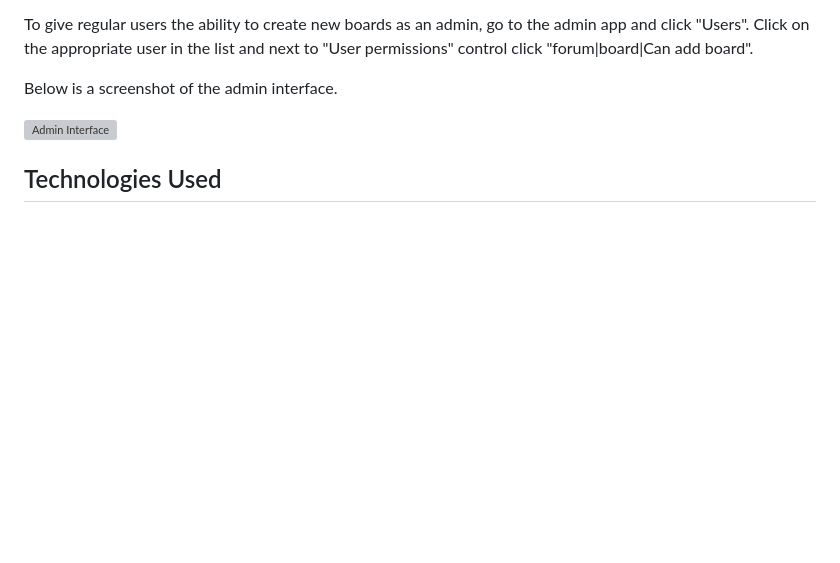
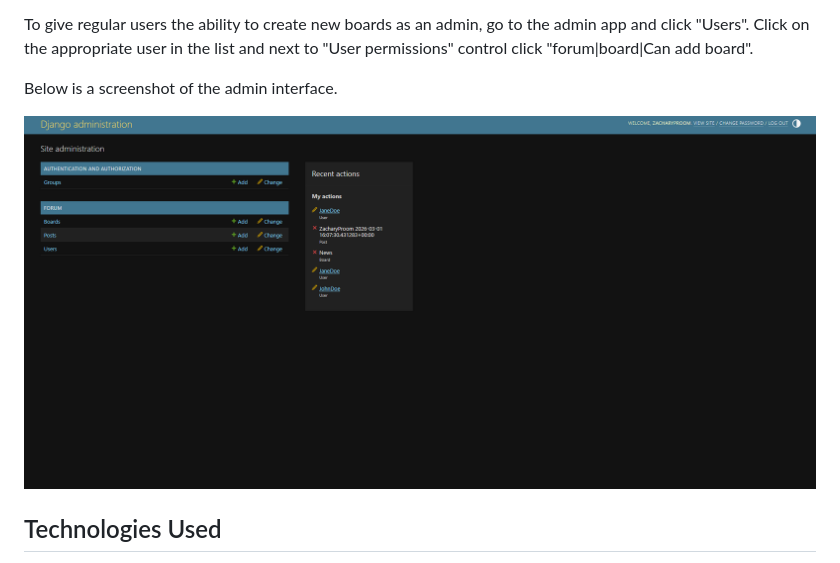
Before and after one commit to Zproom/Foorum, a Markdown page: README.md, the part around the change. GitHub-like rendering; blank space fills up the shorter version; grey boxes are pictures that could not be loaded.

Commit message:
Fix filename in README

```diff
--- a/README.md
+++ b/README.md
@@ -41,7 +41,7 @@ To give regular users the ability to create new boards as an admin, go to the ad
 
 Below is a screenshot of the admin interface.
 
-![Admin Interface](image.png)
+![Admin Interface](admin.png)
 
 ## Technologies Used
 
```
